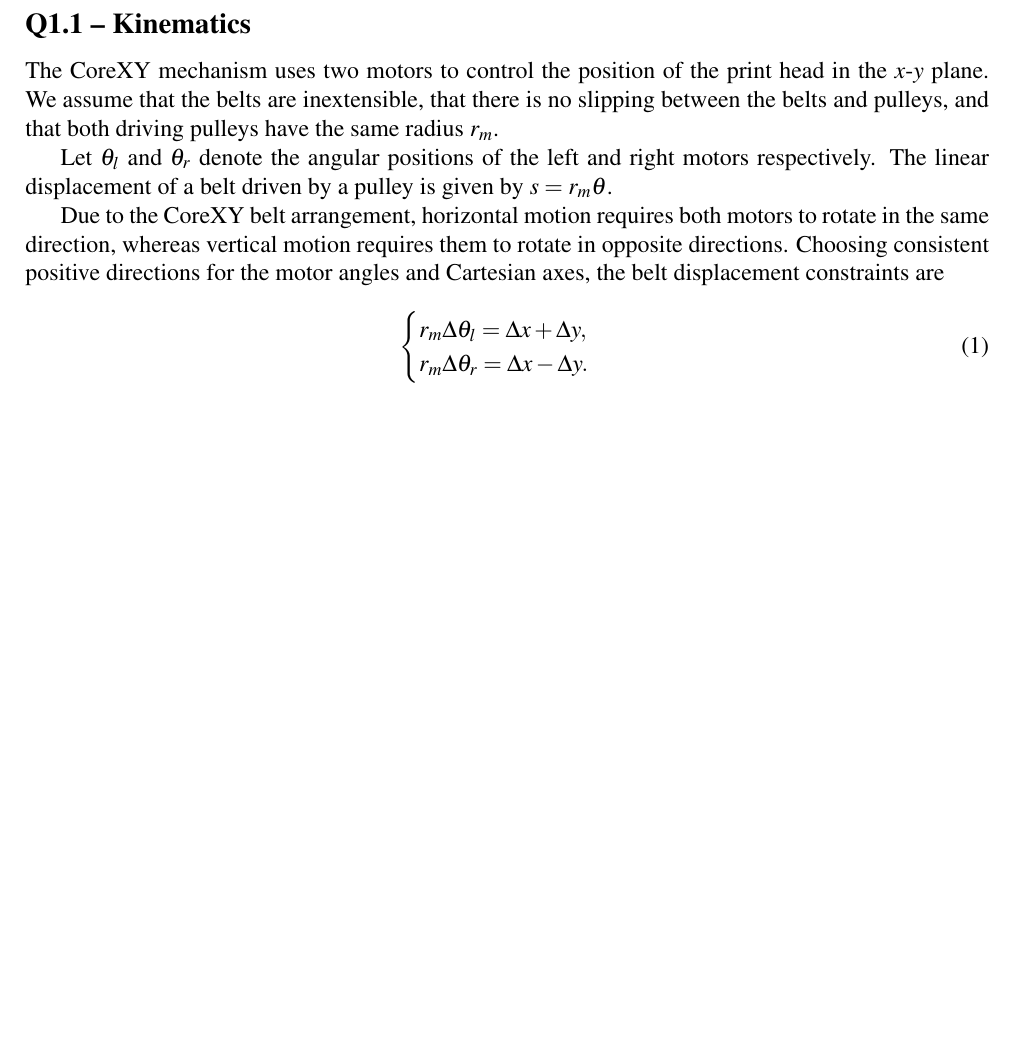
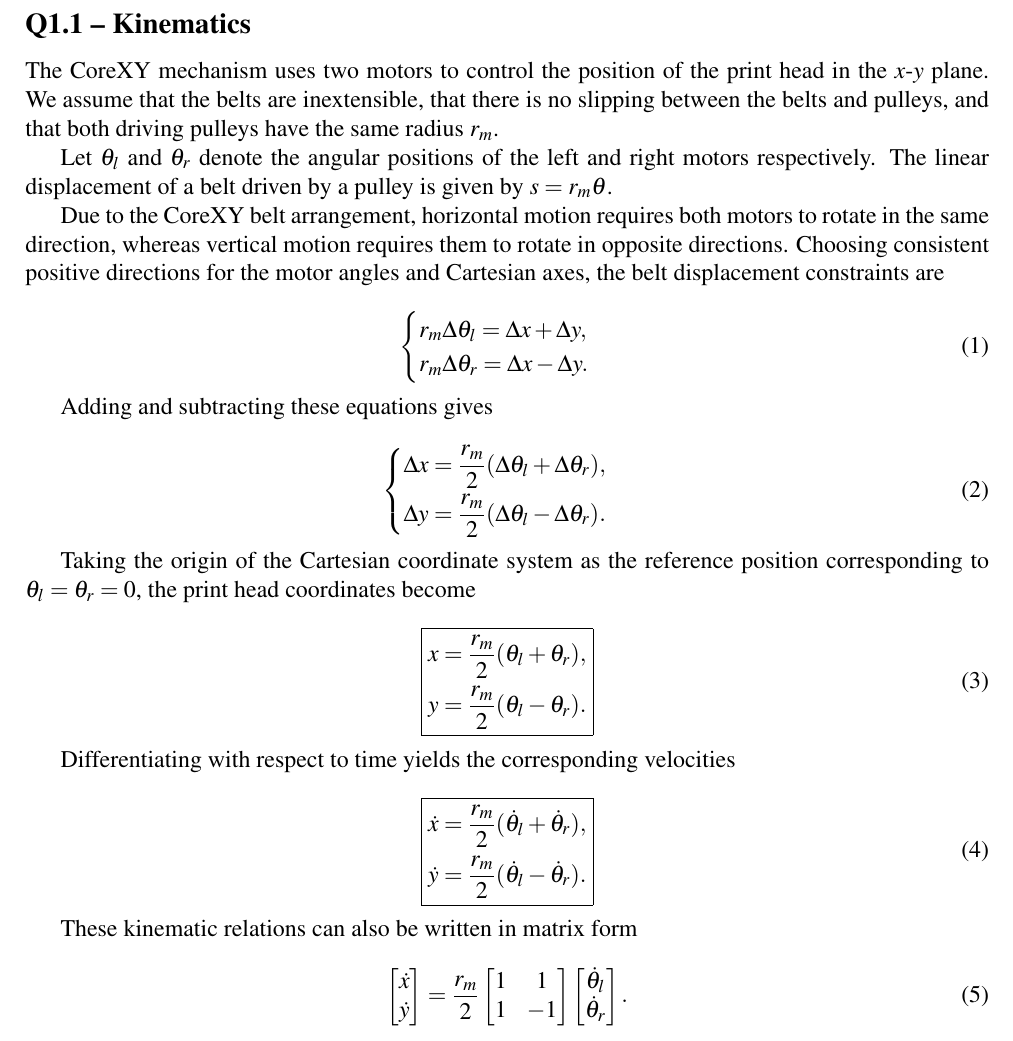
Before and after one commit to emzoughi/Mini-Project-MDS, a LaTeX document (main.tex): part of page 2 of 2, cut so that both start at the same text, the shorter picture padded with empty space. Compiled offline with pdfLaTeX.

Commit message:
End Q1.1

```diff
--- a/main.tex
+++ b/main.tex
@@ -76,6 +76,61 @@
 \end{cases}
 \end{equation}
 
+Adding and subtracting these equations gives
+
+\begin{equation}
+\begin{cases}
+\displaystyle \Delta x = \frac{r_m}{2}
+(\Delta\theta_l+\Delta\theta_r),\\[6pt]
+\displaystyle \Delta y = \frac{r_m}{2}
+(\Delta\theta_l-\Delta\theta_r).
+\end{cases}
+\end{equation}
+
+Taking the origin of the Cartesian coordinate system as the reference position corresponding to $\theta_l=\theta_r=0$, the print head coordinates become
+
+\begin{equation}
+\boxed{
+\begin{aligned}
+x &= \frac{r_m}{2}(\theta_l+\theta_r),\\
+y &= \frac{r_m}{2}(\theta_l-\theta_r).
+\end{aligned}
+}
+\end{equation}
+
+Differentiating with respect to time yields the corresponding velocities
+
+\begin{equation}
+\boxed{
+\begin{aligned}
+\dot{x} &= \frac{r_m}{2}
+(\dot{\theta}_l+\dot{\theta}_r),\\
+\dot{y} &= \frac{r_m}{2}
+(\dot{\theta}_l-\dot{\theta}_r).
+\end{aligned}
+}
+\end{equation}
+
+These kinematic relations can also be written in matrix form
+
+\begin{equation}
+\begin{bmatrix}
+\dot{x}\\
+\dot{y}
+\end{bmatrix}
+=
+\frac{r_m}{2}
+\begin{bmatrix}
+1 & 1\\
+1 & -1
+\end{bmatrix}
+\begin{bmatrix}
+\dot{\theta}_l\\
+\dot{\theta}_r
+\end{bmatrix}.
+\end{equation}
+
+
 
 
 \end{document}
```
